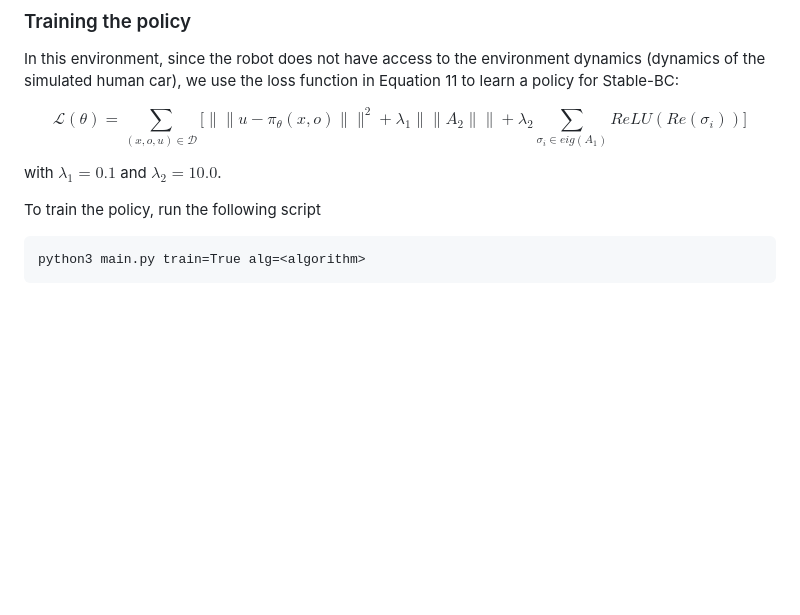
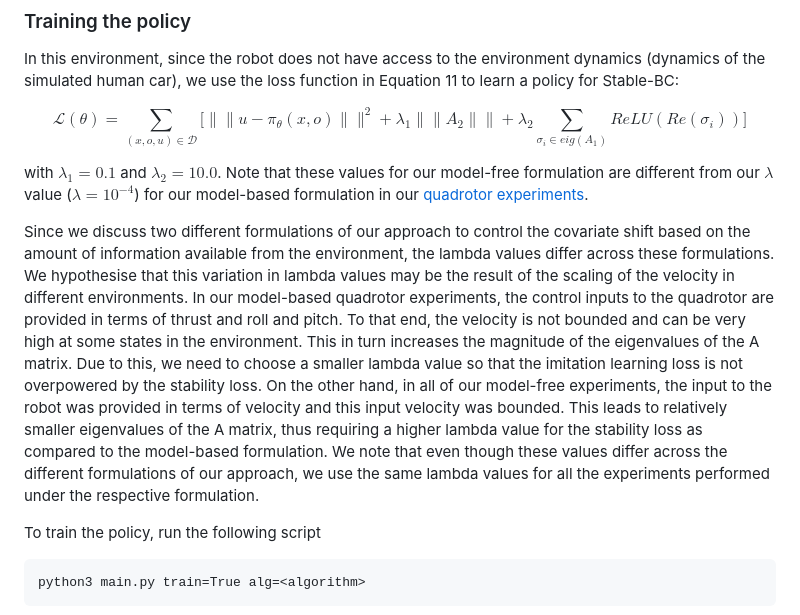
Before and after one commit to VT-Collab/Stable-BC, a Markdown page: sim-intersection/Readme.md, the part around the change. GitHub-like rendering; blank space fills up the shorter version.

````diff
--- a/sim-intersection/Readme.md
+++ b/sim-intersection/Readme.md
@@ -37,7 +37,11 @@ $$
 \mathcal L(\theta) = \sum_{(x, o, u) \in \mathcal D}\Big [ \|\|u - \pi_\theta(x, o)\|\|^2 + \lambda_1 \|\|A_2\|\| + \lambda_2 \sum_{\sigma_i \in eig(A_1)} ReLU(Re(\sigma_i)) \Big]
 $$
 
-with $\lambda_1 = 0.1$ and $\lambda_2=10.0$.
+with $\lambda_1 = 0.1$ and $\lambda_2=10.0$. Note that these values for our model-free formulation are different from our $\lambda$ value ($\lambda=10^{-4}$) for our model-based formulation in our [quadrotor experiments](https://github.com/VT-Collab/Stable_BC/tree/master/sim-quadrotor).
+
+Since we discuss two different formulations of our approach to control the covariate shift based on the amount of information available from the environment, the lambda values differ across these formulations.
+We hypothesise that this variation in lambda values may be the result of the scaling of the velocity in different environments. In our model-based quadrotor experiments, the control inputs to the quadrotor are provided in terms of thrust and roll and pitch. To that end, the velocity is not bounded and can be very high at some states in the environment. This in turn increases the magnitude of the eigenvalues of the A matrix. Due to this, we need to choose a smaller lambda value so that the imitation learning loss is not overpowered by the stability loss. On the other hand, in all of our model-free experiments, the input to the robot was provided in terms of velocity and this input velocity was bounded. This leads to relatively smaller eigenvalues of the A matrix, thus requiring a higher lambda value for the stability loss as  compared to the model-based formulation. We note that even though these values differ across the different formulations of our approach, we use the same lambda values for all the experiments performed under the respective formulation.
+
 
 To train the policy, run the following script
 ```
````
